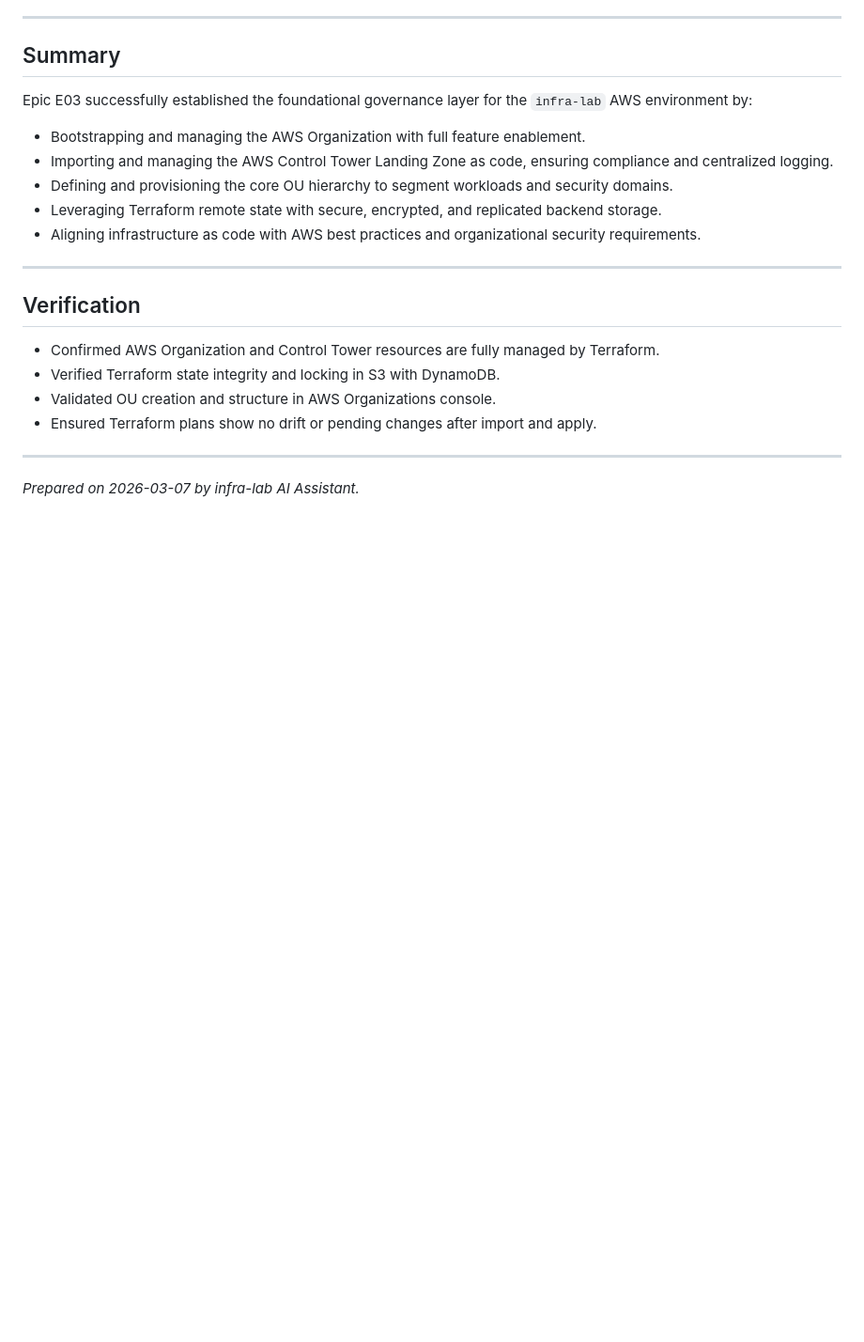
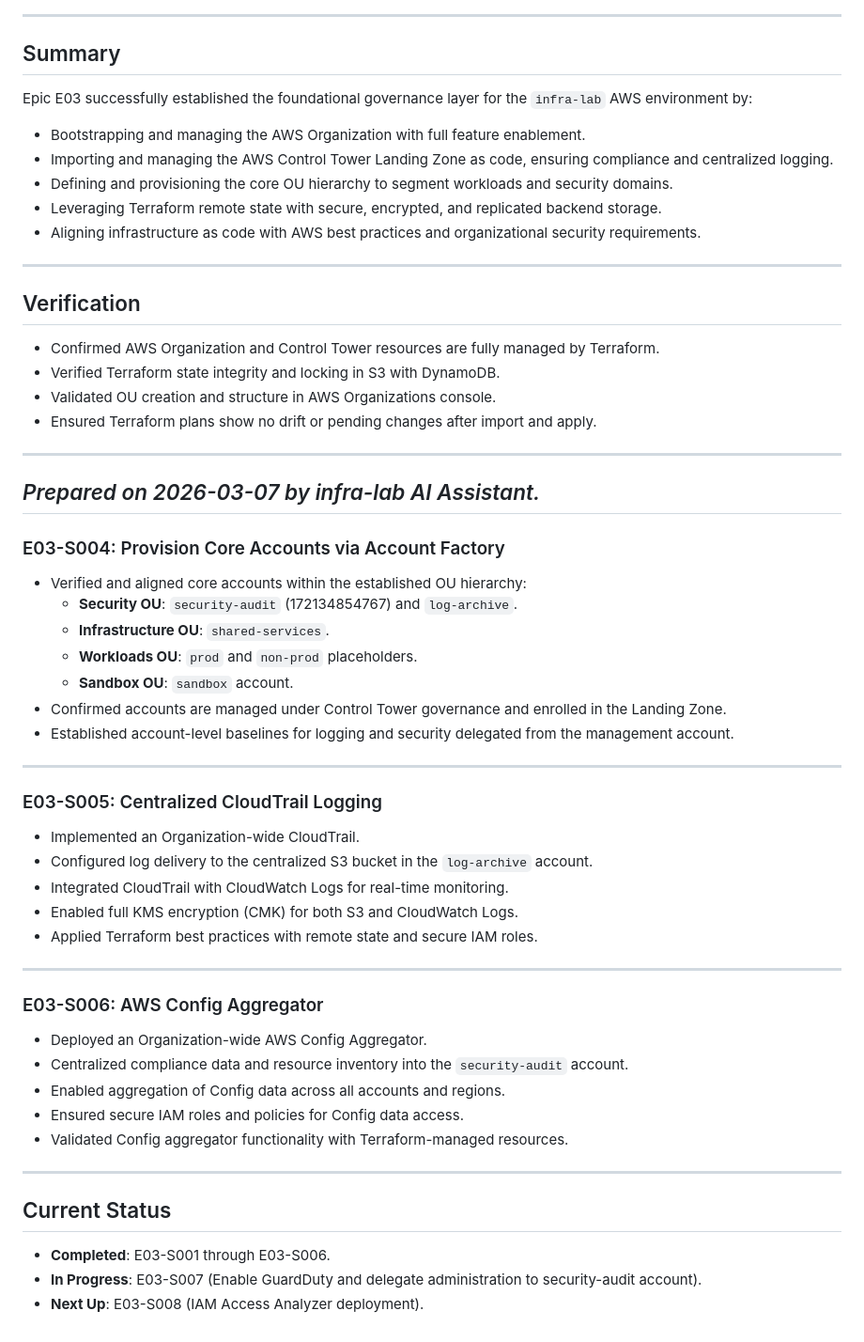
Before and after one commit to jpfreeley/infra-lab, a Markdown page: docs/build_journal/E03.md, the part around the change. Shown at 94% size. Drawn GitHub-style; blank space fills up the shorter version.

```diff
--- a/docs/build_journal/E03.md
+++ b/docs/build_journal/E03.md
@@ -63,3 +63,42 @@ Epic E03 successfully established the foundational governance layer for the `inf
 ---
 
 *Prepared on 2026-03-07 by infra-lab AI Assistant.*
+---
+
+### E03-S004: Provision Core Accounts via Account Factory
+
+- Verified and aligned core accounts within the established OU hierarchy:
+  - **Security OU**: `security-audit` (172134854767) and `log-archive`.
+  - **Infrastructure OU**: `shared-services`.
+  - **Workloads OU**: `prod` and `non-prod` placeholders.
+  - **Sandbox OU**: `sandbox` account.
+- Confirmed accounts are managed under Control Tower governance and enrolled in the Landing Zone.
+- Established account-level baselines for logging and security delegated from the management account.
+
+---
+
+### E03-S005: Centralized CloudTrail Logging
+
+- Implemented an Organization-wide CloudTrail.
+- Configured log delivery to the centralized S3 bucket in the `log-archive` account.
+- Integrated CloudTrail with CloudWatch Logs for real-time monitoring.
+- Enabled full KMS encryption (CMK) for both S3 and CloudWatch Logs.
+- Applied Terraform best practices with remote state and secure IAM roles.
+
+---
+
+### E03-S006: AWS Config Aggregator
+
+- Deployed an Organization-wide AWS Config Aggregator.
+- Centralized compliance data and resource inventory into the `security-audit` account.
+- Enabled aggregation of Config data across all accounts and regions.
+- Ensured secure IAM roles and policies for Config data access.
+- Validated Config aggregator functionality with Terraform-managed resources.
+
+---
+
+## Current Status
+
+- **Completed**: E03-S001 through E03-S006.
+- **In Progress**: E03-S007 (Enable GuardDuty and delegate administration to security-audit account).
+- **Next Up**: E03-S008 (IAM Access Analyzer deployment).
```
Also changed, not shown: docs/build_journal/MEMORY.md (+32 -8 lines).
